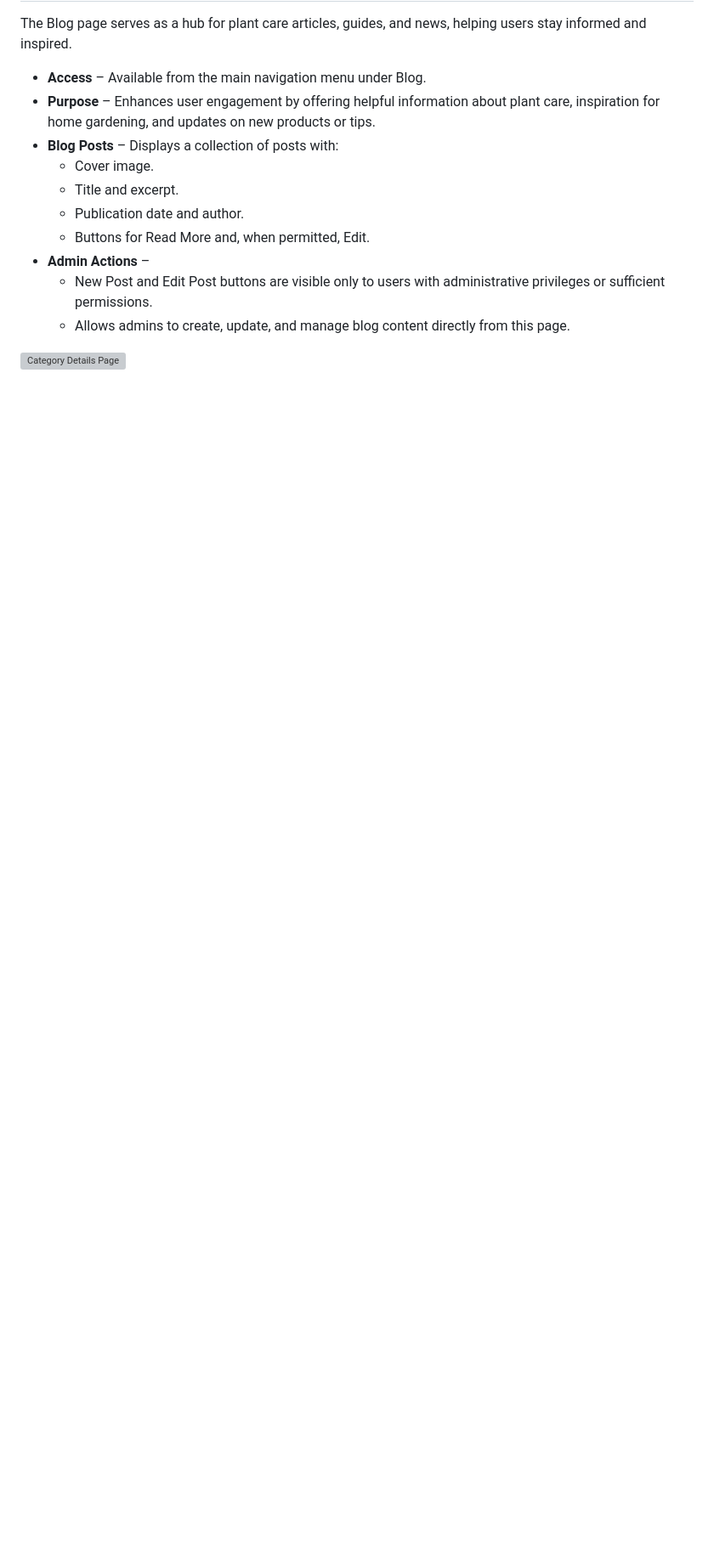
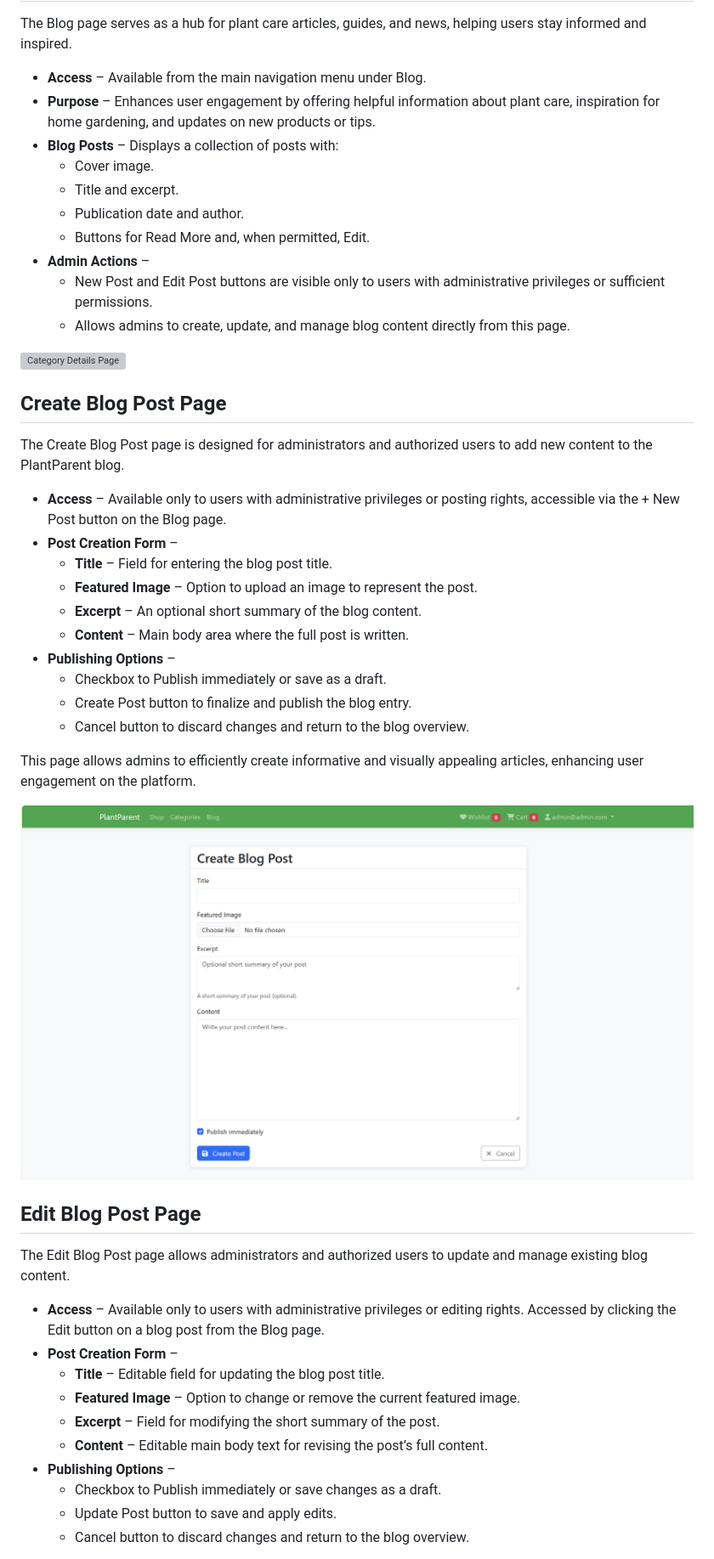
Before and after one commit to hotelski/PlantParent, a Markdown page: README.md, the part around one of its changes. Shown at 85% size. GitHub-like rendering; blank space fills up the shorter version; grey boxes are pictures that could not be loaded.

```diff
--- a/README.md
+++ b/README.md
@@ -157,3 +157,34 @@ The Blog page serves as a hub for plant care articles, guides, and news, helping
   - Allows admins to create, update, and manage blog content directly from this page.
 
 ![Category Details Page](assets/blog-page.png)
+
+## Create Blog Post Page
+The Create Blog Post page is designed for administrators and authorized users to add new content to the PlantParent blog.
+- **Access** – Available only to users with administrative privileges or posting rights, accessible via the + New Post button on the Blog page.
+- **Post Creation Form** –
+  - **Title** – Field for entering the blog post title.
+  - **Featured Image** – Option to upload an image to represent the post.
+  - **Excerpt** – An optional short summary of the blog content.
+  - **Content** – Main body area where the full post is written.
+- **Publishing Options** –
+  - Checkbox to Publish immediately or save as a draft.
+  - Create Post button to finalize and publish the blog entry.
+  - Cancel button to discard changes and return to the blog overview.
+
+This page allows admins to efficiently create informative and visually appealing articles, enhancing user engagement on the platform.
+
+![Create Blog Post Page](assets/post-page.png)
+
+## Edit Blog Post Page
+The Edit Blog Post page allows administrators and authorized users to update and manage existing blog content.
+- **Access** – Available only to users with administrative privileges or editing rights. Accessed by clicking the Edit button on a blog post from the Blog page.
+- **Post Creation Form** –
+  - **Title** – Editable field for updating the blog post title.
+  - **Featured Image** – Option to change or remove the current featured image.
+  - **Excerpt** – Field for modifying the short summary of the post.
+  - **Content** – Editable main body text for revising the post’s full content.
+- **Publishing Options** –
+  - Checkbox to Publish immediately or save changes as a draft.
+  - Update Post button to save and apply edits.
+  - Cancel button to discard changes and return to the blog overview.
+
```
Also changed, not shown: other parts of README.md (+3 -0 lines).
